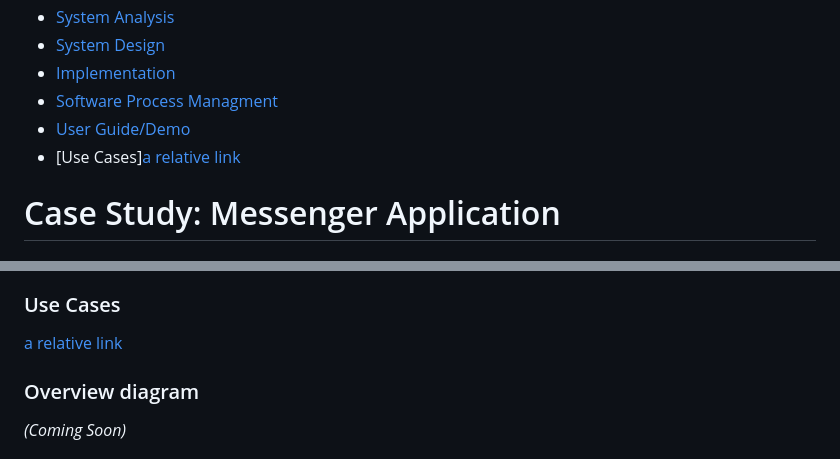
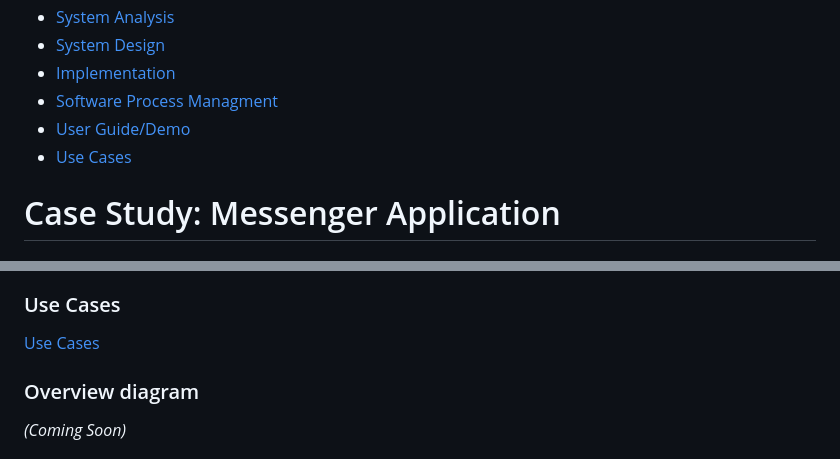
Before and after one commit to aaronm7n/Messenger_App, a Markdown page: README.md, 2 parts joined by grey strips. Rendered like a GitHub page.

Commit message:
Use Cases Link working

```diff
--- a/README.md
+++ b/README.md
@@ -21,7 +21,7 @@ Instructor: Dr. Nick Stiffler
 - [Implementation](#implementation)
 - [Software Process Managment](#software-process-management)
 - [User Guide/Demo](#user-guidedemo)
-- [Use Cases][a relative link](UseCases.md)
+- [Use Cases](UseCases.md)
 
 # Case Study: Messenger Application
 
@@ -63,7 +63,7 @@ List user requirements of the project that the team will develop into use cases
 - An unregistered user cannot send or recieve messages
 
 ### Use Cases
-[a relative link](UseCases.md)
+[Use Cases](UseCases.md)
 
 ### Overview diagram
 
```
